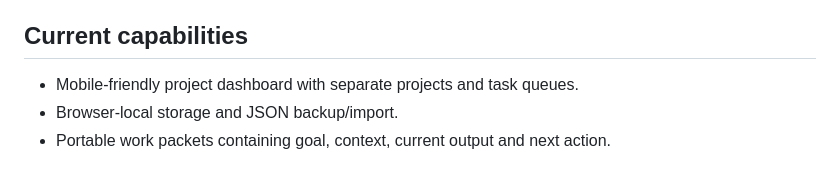
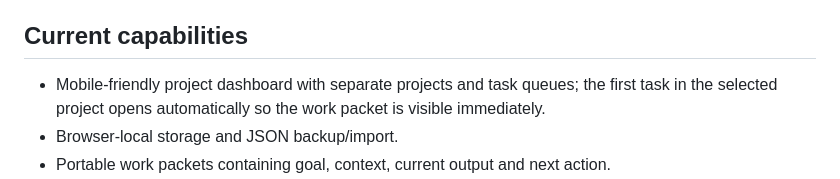
Before and after one commit to Astridrosexxx84/Astridrose-automation-, a Markdown page: brain-app/README.md, the part around one of its changes. Drawn GitHub-style.

Commit message:
Document automatic task selection and latest relay verification

```diff
--- a/brain-app/README.md
+++ b/brain-app/README.md
@@ -3,7 +3,7 @@
 The Brain App is the coordinator/control room. AI providers are replaceable workers that take turns using a shared handoff packet.
 
 ## Current capabilities
-- Mobile-friendly project dashboard with separate projects and task queues.
+- Mobile-friendly project dashboard with separate projects and task queues; the first task in the selected project opens automatically so the work packet is visible immediately.
 - Browser-local storage and JSON backup/import.
 - Portable work packets containing goal, context, current output and next action.
 - Import relay result: load `brain-relay-packet.json` from a downloaded relay artifact to append provider outputs and the next action to the selected local task.
```
Also changed, not shown: other parts of brain-app/README.md (+1 -1 lines).
